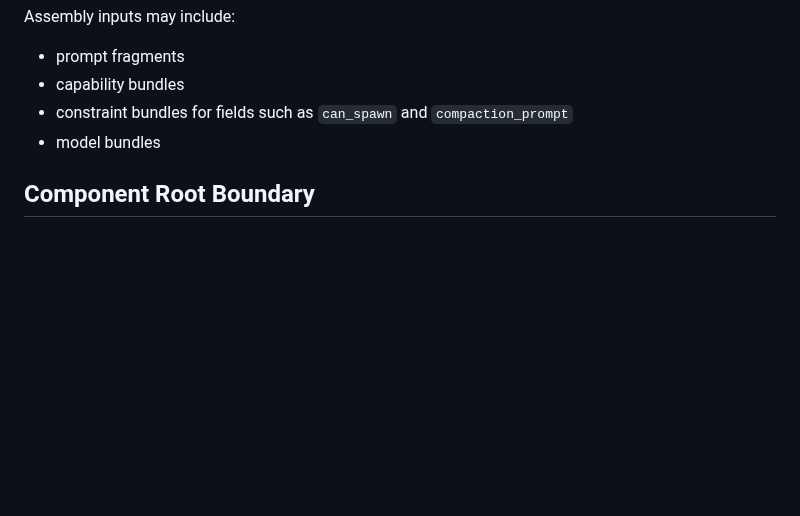
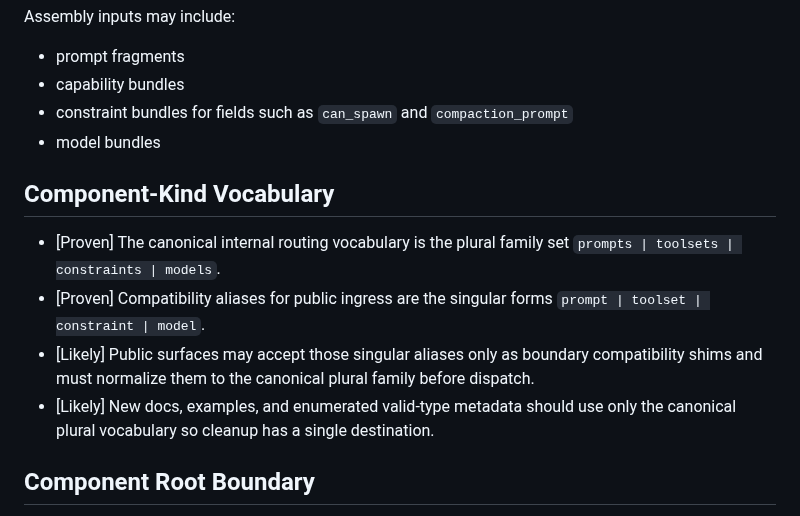
Before and after one commit to Tefx/larva, a Markdown page: ARCHITECTURE.md, the part around the change. Rendered like a GitHub page; blank space fills up the shorter version.

```diff
--- a/ARCHITECTURE.md
+++ b/ARCHITECTURE.md
@@ -115,6 +115,18 @@ Assembly inputs may include:
 - constraint bundles for fields such as `can_spawn` and `compaction_prompt`
 - model bundles
 
+## Component-Kind Vocabulary
+
+- [Proven] The canonical internal routing vocabulary is the plural family set
+  `prompts | toolsets | constraints | models`.
+- [Proven] Compatibility aliases for public ingress are the singular forms
+  `prompt | toolset | constraint | model`.
+- [Likely] Public surfaces may accept those singular aliases only as boundary
+  compatibility shims and must normalize them to the canonical plural family
+  before dispatch.
+- [Likely] New docs, examples, and enumerated valid-type metadata should use
+  only the canonical plural vocabulary so cleanup has a single destination.
+
 ## Component Root Boundary
 
 - [Proven] `src/larva/shell/components.py` owns the default component root at
```
Also changed, not shown: INTERFACES.md (+6 -0 lines), design/component-kind-alias-policy-basis.md (added, +71 -0 lines).
